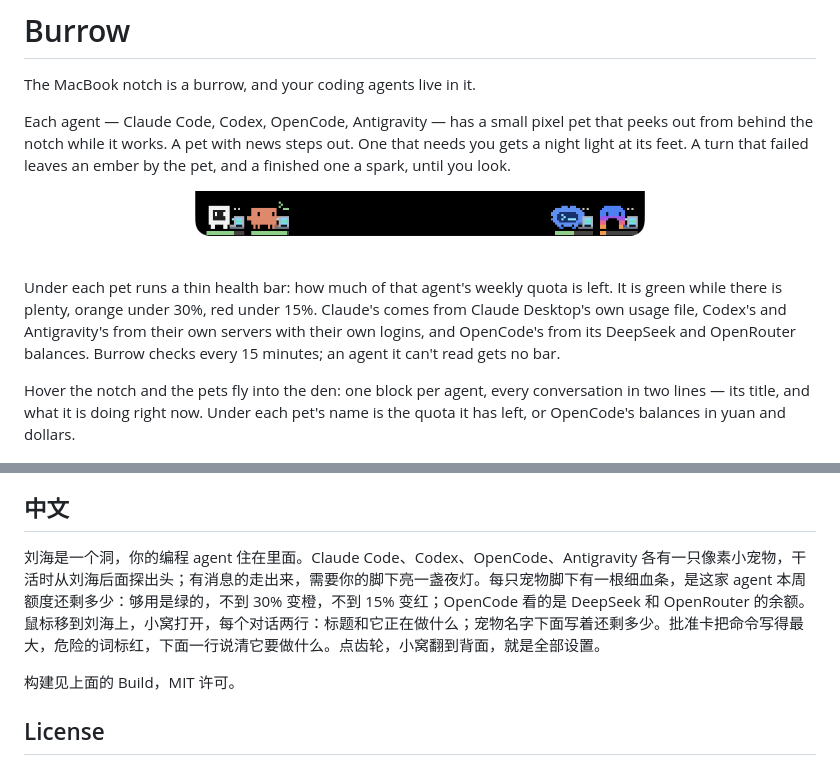
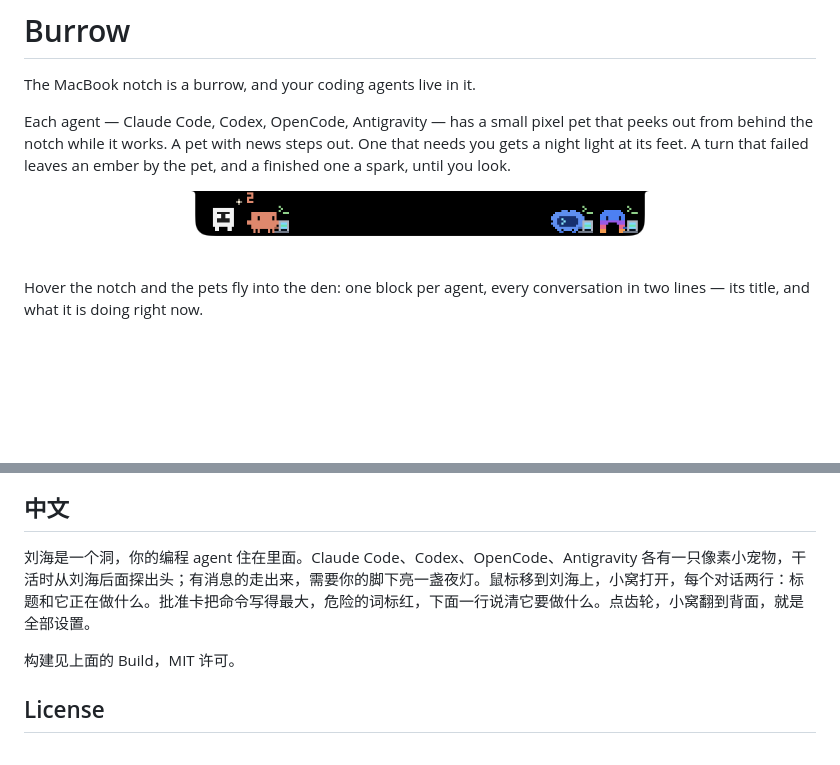
Before and after one commit to jarviseven07-prog/burrow, a Markdown page: README.md, 2 parts joined by grey strips. Drawn GitHub-style; pictures changed too: docs/notch.png; blank space fills up the shorter version.

Commit message:
Burrow (from f9e6a3f)

```diff
--- a/README.md
+++ b/README.md
@@ -8,7 +8,5 @@ Each agent — Claude Code, Codex, OpenCode, Antigravity — has a small pixel p
 
-Under each pet runs a thin health bar: how much of that agent's weekly quota is left. It is green while there is plenty, orange under 30%, red under 15%. Claude's comes from Claude Desktop's own usage file, Codex's and Antigravity's from their own servers with their own logins, and OpenCode's from its DeepSeek and OpenRouter balances. Burrow checks every 15 minutes; an agent it can't read gets no bar.
-
-Hover the notch and the pets fly into the den: one block per agent, every conversation in two lines — its title, and what it is doing right now. Under each pet's name is the quota it has left, or OpenCode's balances in yuan and dollars.
+Hover the notch and the pets fly into the den: one block per agent, every conversation in two lines — its title, and what it is doing right now.
 
 <p align="center"><img src="docs/den.png" width="440" alt="The den"></p>
 
@@ -38,7 +36,7 @@ The app is `.build/release/Burrow.app`; move it to `/Applications`. Without Xcod
 
 ## 中文
 
-刘海是一个洞，你的编程 agent 住在里面。Claude Code、Codex、OpenCode、Antigravity 各有一只像素小宠物，干活时从刘海后面探出头；有消息的走出来，需要你的脚下亮一盏夜灯。每只宠物脚下有一根细血条，是这家 agent 本周额度还剩多少：够用是绿的，不到 30% 变橙，不到 15% 变红；OpenCode 看的是 DeepSeek 和 OpenRouter 的余额。鼠标移到刘海上，小窝打开，每个对话两行：标题和它正在做什么；宠物名字下面写着还剩多少。批准卡把命令写得最大，危险的词标红，下面一行说清它要做什么。点齿轮，小窝翻到背面，就是全部设置。
+刘海是一个洞，你的编程 agent 住在里面。Claude Code、Codex、OpenCode、Antigravity 各有一只像素小宠物，干活时从刘海后面探出头；有消息的走出来，需要你的脚下亮一盏夜灯。鼠标移到刘海上，小窝打开，每个对话两行：标题和它正在做什么。批准卡把命令写得最大，危险的词标红，下面一行说清它要做什么。点齿轮，小窝翻到背面，就是全部设置。
 
 构建见上面的 Build，MIT 许可。
 
```
Also changed, not shown: other parts of README.md (+1 -1 lines), 15 other files.
